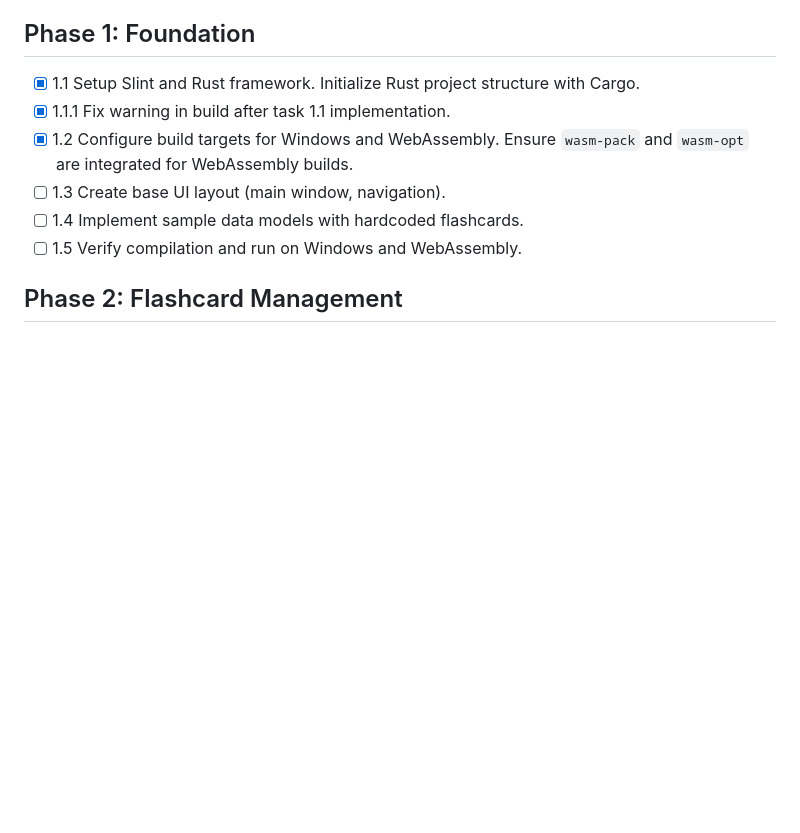
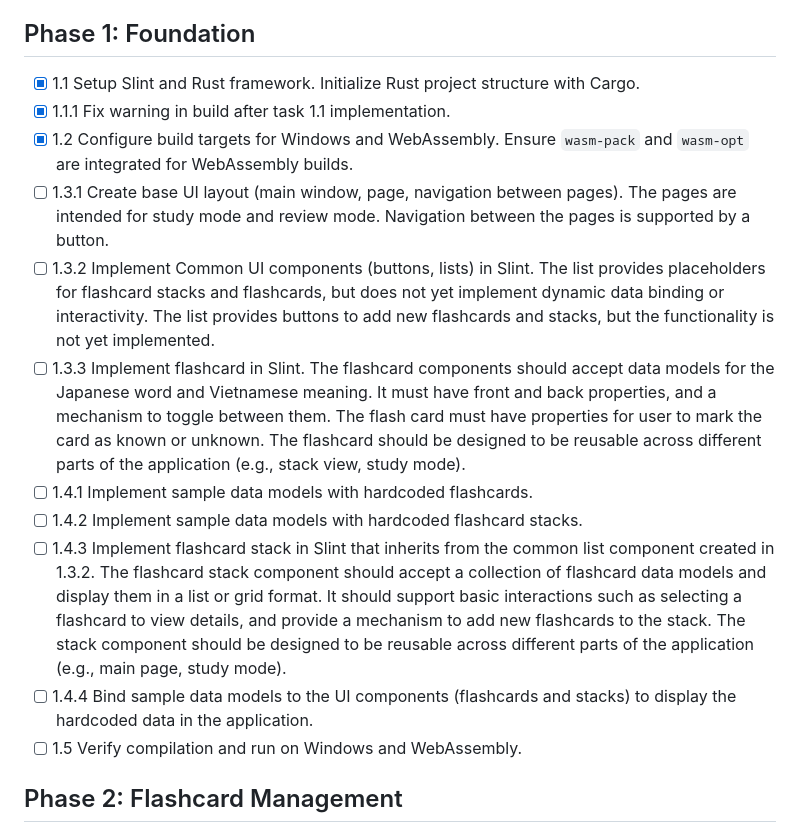
Before and after one commit to mnpham2101/JapaneseLearn, a Markdown page: .github/prompts/speckit.tasks.prompt.md, the part around the change. GitHub-like rendering; blank space fills up the shorter version.

Commit message:
doc: modify tasks creating components for Phase 1 * add details commands to create common list for flashcards * add details commandd to create data models

```diff
--- a/.github/prompts/speckit.tasks.prompt.md
+++ b/.github/prompts/speckit.tasks.prompt.md
@@ -17,8 +17,13 @@ agent: speckit.tasks
 - [x] 1.1 Setup Slint and Rust framework. Initialize Rust project structure with Cargo.
 - [x] 1.1.1 Fix warning in build after task 1.1 implementation.
 - [x] 1.2 Configure build targets for Windows and WebAssembly. Ensure `wasm-pack` and `wasm-opt` are integrated for WebAssembly builds.
-- [ ] 1.3 Create base UI layout (main window, navigation).
-- [ ] 1.4 Implement sample data models with hardcoded flashcards.
+- [ ] 1.3.1 Create base UI layout (main window, page, navigation between pages). The pages are intended for study mode and review mode. Navigation between the pages is supported by a button.
+- [ ] 1.3.2 Implement Common UI components (buttons, lists) in Slint. The list provides placeholders for flashcard stacks and flashcards, but does not yet implement dynamic data binding or interactivity. The list provides buttons to add new flashcards and stacks, but the functionality is not yet implemented.
+- [ ] 1.3.3 Implement flashcard in Slint. The flashcard components should accept data models for the Japanese word and Vietnamese meaning. It must have front and back properties, and a mechanism to toggle between them. The flash card must have properties for user to mark the card as known or unknown. The flashcard should be designed to be reusable across different parts of the application (e.g., stack view, study mode).
+- [ ] 1.4.1 Implement sample data models with hardcoded flashcards.
+- [ ] 1.4.2 Implement sample data models with hardcoded flashcard stacks.
+- [ ] 1.4.3 Implement flashcard stack in Slint that inherits from the common list component created in 1.3.2. The flashcard stack component should accept a collection of flashcard data models and display them in a list or grid format. It should support basic interactions such as selecting a flashcard to view details, and provide a mechanism to add new flashcards to the stack. The stack component should be designed to be reusable across different parts of the application (e.g., main page, study mode).
+- [ ] 1.4.4 Bind sample data models to the UI components (flashcards and stacks) to display the hardcoded data in the application.
 - [ ] 1.5 Verify compilation and run on Windows and WebAssembly.
 
 ## Phase 2: Flashcard Management
```
